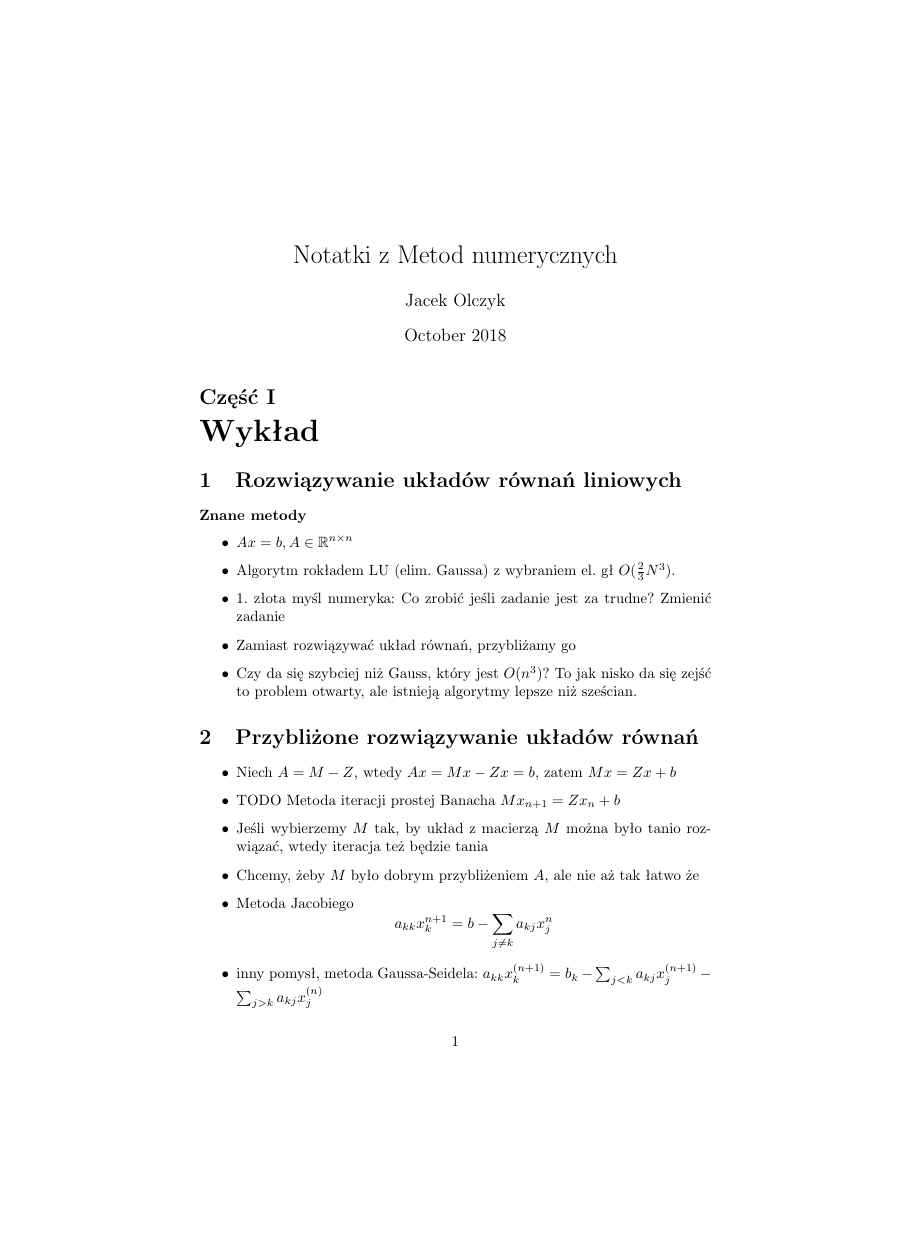
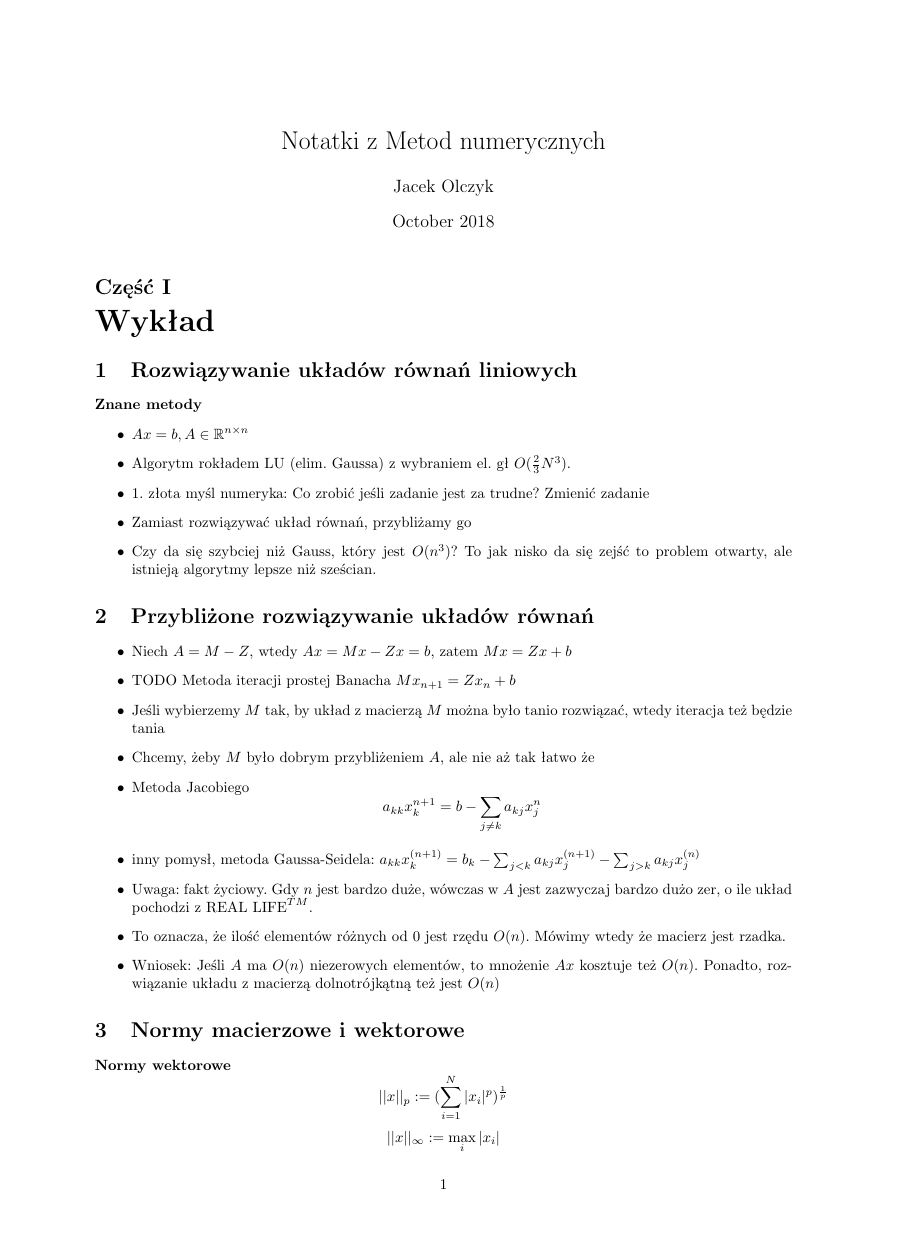
Before and after one commit to Joald/mnum, a LaTeX document (notatki.tex): page 1 of 39 before the commit and page 1 of 27 after it, the shorter picture padded with empty space. Compiled offline with pdfLaTeX.

Commit message:
Decrease margins

```diff
--- a/notatki.tex
+++ b/notatki.tex
@@ -11,6 +11,7 @@
 \usepackage{listings}
 \usepackage{amsthm}
 \usepackage{amsmath}
+\usepackage[a4paper, total={6.5in, 10in}]{geometry}
 \definecolor{dkgreen}{rgb}{0,0.6,0}
 \definecolor{gray}{rgb}{0.5,0.5,0.5}
 \definecolor{mauve}{rgb}{0.58,0,0.82}
```
Also changed, not shown: notatki.pdf.
